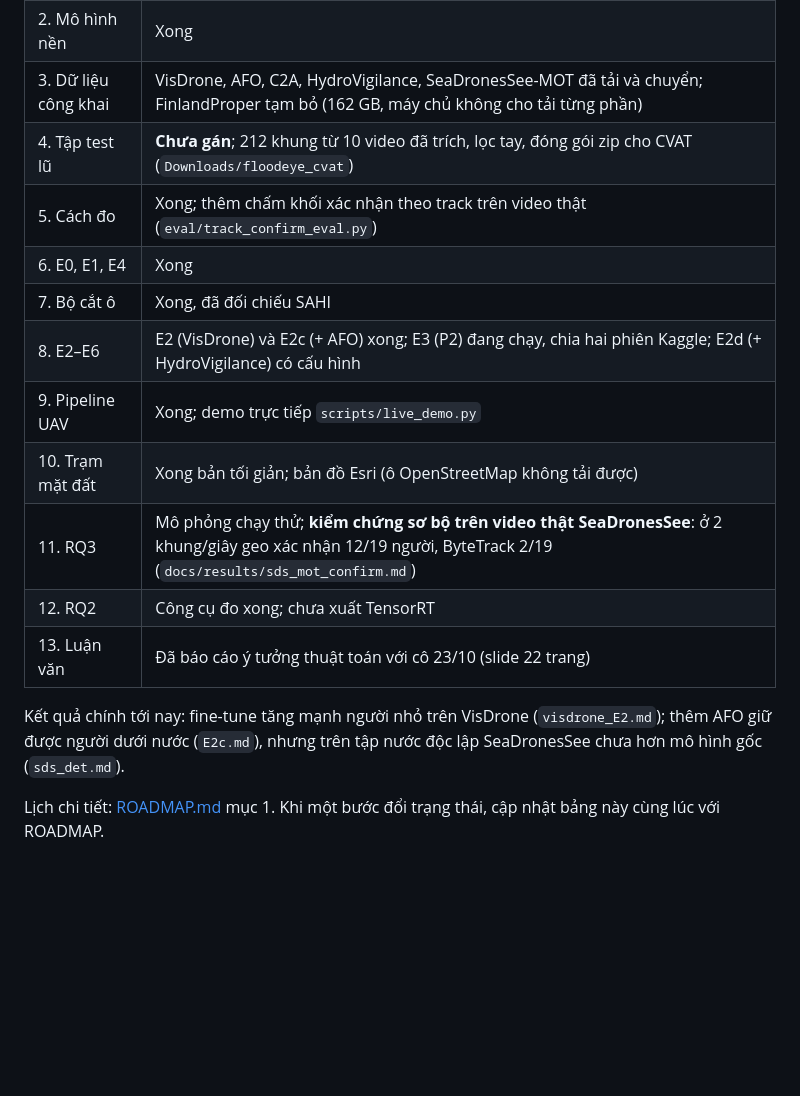
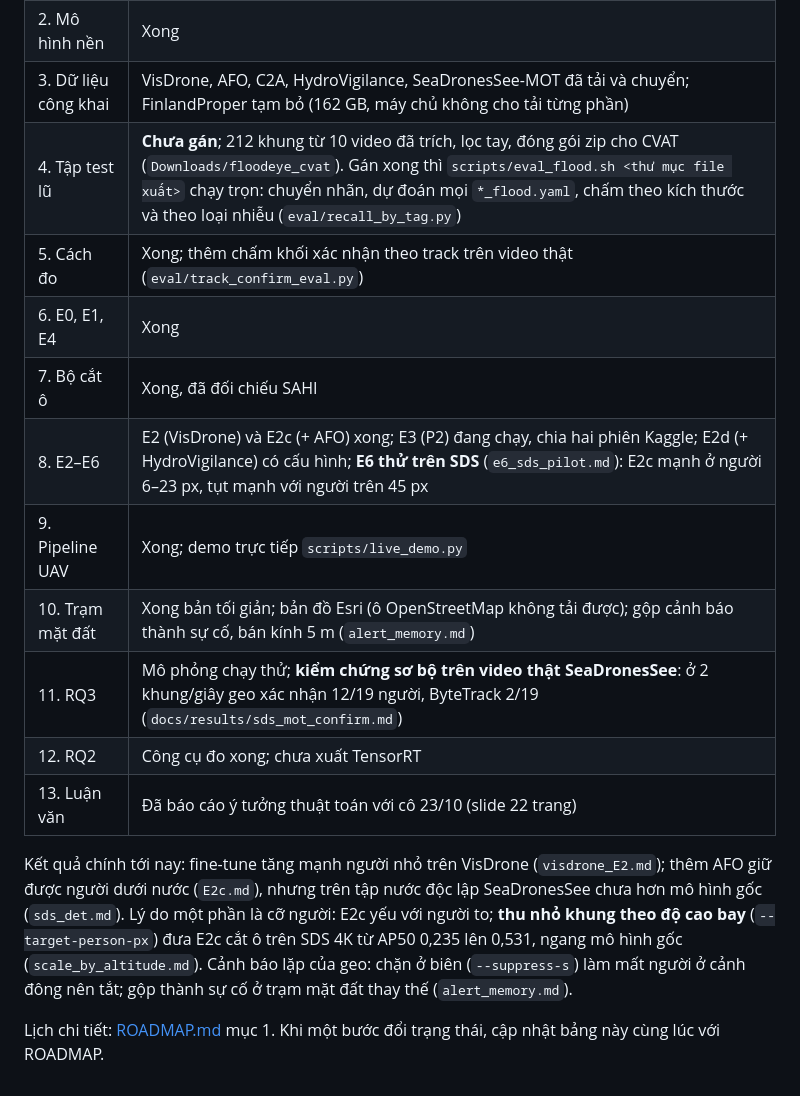
Before and after one commit to huzy179/uav-rescue-qa, a Markdown page: docs/TONG_QUAN.md, the part around the change. Rendered like a GitHub page; blank space fills up the shorter version.

Commit message:
Cập nhật trạng thái 26/10: E6 thử, thu nhỏ theo độ cao, gộp sự cố, eval_flood.sh; quyết định #13
Co-Authored-By: Claude Opus 5.5 <noreply@anthropic.com>

```diff
--- a/docs/TONG_QUAN.md
+++ b/docs/TONG_QUAN.md
@@ -421,17 +421,17 @@ Những nguyên tắc này trả lời câu hỏi "làm sao tin được kết q
 | 1. Hình học camera | Xong |
 | 2. Mô hình nền | Xong |
 | 3. Dữ liệu công khai | VisDrone, AFO, C2A, HydroVigilance, SeaDronesSee-MOT đã tải và chuyển; FinlandProper tạm bỏ (162 GB, máy chủ không cho tải từng phần) |
-| 4. Tập test lũ | **Chưa gán**; 212 khung từ 10 video đã trích, lọc tay, đóng gói zip cho CVAT (`Downloads/floodeye_cvat`) |
+| 4. Tập test lũ | **Chưa gán**; 212 khung từ 10 video đã trích, lọc tay, đóng gói zip cho CVAT (`Downloads/floodeye_cvat`). Gán xong thì `scripts/eval_flood.sh <thư mục file xuất>` chạy trọn: chuyển nhãn, dự đoán mọi `*_flood.yaml`, chấm theo kích thước và theo loại nhiễu (`eval/recall_by_tag.py`) |
 | 5. Cách đo | Xong; thêm chấm khối xác nhận theo track trên video thật (`eval/track_confirm_eval.py`) |
 | 6. E0, E1, E4 | Xong |
 | 7. Bộ cắt ô | Xong, đã đối chiếu SAHI |
-| 8. E2–E6 | E2 (VisDrone) và E2c (+ AFO) xong; E3 (P2) đang chạy, chia hai phiên Kaggle; E2d (+ HydroVigilance) có cấu hình |
+| 8. E2–E6 | E2 (VisDrone) và E2c (+ AFO) xong; E3 (P2) đang chạy, chia hai phiên Kaggle; E2d (+ HydroVigilance) có cấu hình; **E6 thử trên SDS** (`e6_sds_pilot.md`): E2c mạnh ở người 6–23 px, tụt mạnh với người trên 45 px |
 | 9. Pipeline UAV | Xong; demo trực tiếp `scripts/live_demo.py` |
-| 10. Trạm mặt đất | Xong bản tối giản; bản đồ Esri (ô OpenStreetMap không tải được) |
+| 10. Trạm mặt đất | Xong bản tối giản; bản đồ Esri (ô OpenStreetMap không tải được); gộp cảnh báo thành sự cố, bán kính 5 m (`alert_memory.md`) |
 | 11. RQ3 | Mô phỏng chạy thử; **kiểm chứng sơ bộ trên video thật SeaDronesSee**: ở 2 khung/giây geo xác nhận 12/19 người, ByteTrack 2/19 (`docs/results/sds_mot_confirm.md`) |
 | 12. RQ2 | Công cụ đo xong; chưa xuất TensorRT |
 | 13. Luận văn | Đã báo cáo ý tưởng thuật toán với cô 23/10 (slide 22 trang) |
 
-Kết quả chính tới nay: fine-tune tăng mạnh người nhỏ trên VisDrone (`visdrone_E2.md`); thêm AFO giữ được người dưới nước (`E2c.md`), nhưng trên tập nước độc lập SeaDronesSee chưa hơn mô hình gốc (`sds_det.md`).
+Kết quả chính tới nay: fine-tune tăng mạnh người nhỏ trên VisDrone (`visdrone_E2.md`); thêm AFO giữ được người dưới nước (`E2c.md`), nhưng trên tập nước độc lập SeaDronesSee chưa hơn mô hình gốc (`sds_det.md`). Lý do một phần là cỡ người: E2c yếu với người to; **thu nhỏ khung theo độ cao bay** (`--target-person-px`) đưa E2c cắt ô trên SDS 4K từ AP50 0,235 lên 0,531, ngang mô hình gốc (`scale_by_altitude.md`). Cảnh báo lặp của geo: chặn ở biên (`--suppress-s`) làm mất người ở cảnh đông nên tắt; gộp thành sự cố ở trạm mặt đất thay thế (`alert_memory.md`).
 
 Lịch chi tiết: [ROADMAP.md](ROADMAP.md) mục 1. Khi một bước đổi trạng thái, cập nhật bảng này cùng lúc với ROADMAP.
```
Also changed, not shown: docs/ROADMAP.md (+1 -0 lines).
